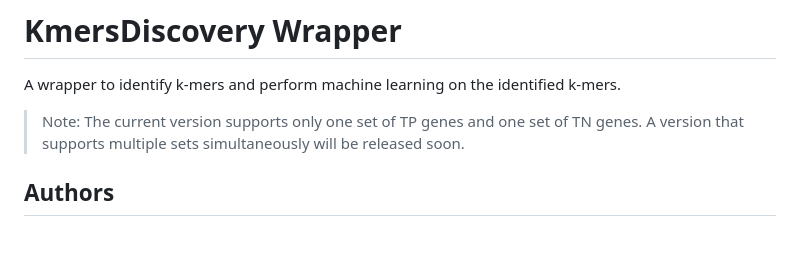
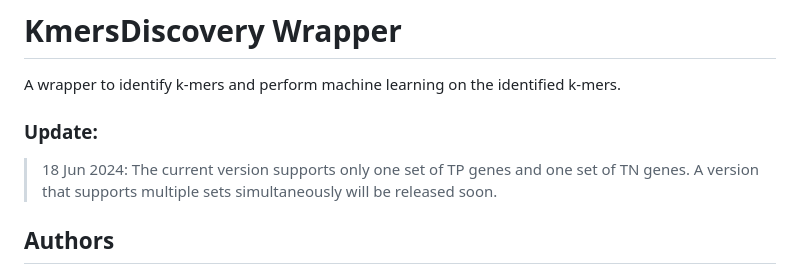
Before and after one commit to LavakauT/Kmer-Wrapper, a Markdown page: README.md, the part around the change. GitHub-like rendering; blank space fills up the shorter version.

```diff
--- a/README.md
+++ b/README.md
@@ -1,7 +1,8 @@
 # KmersDiscovery Wrapper
 
 A wrapper to identify k-mers and perform machine learning on the identified k-mers.
-> Note: The current version supports only one set of TP genes and one set of TN genes. A version that supports multiple sets simultaneously will be released soon.
+### Update:
+> 18 Jun 2024: The current version supports only one set of TP genes and one set of TN genes. A version that supports multiple sets simultaneously will be released soon.
 
 ## Authors
 - Wrapper developer: Mr. Pan Kai-Cheng (Dr. Cheng Chia-Yi)
```
